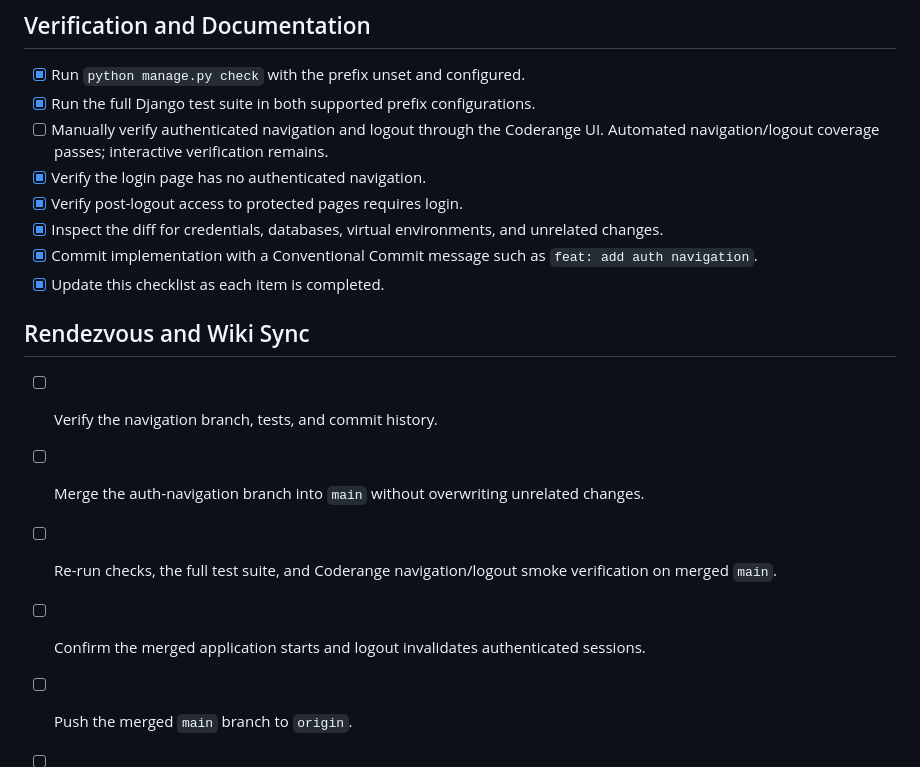
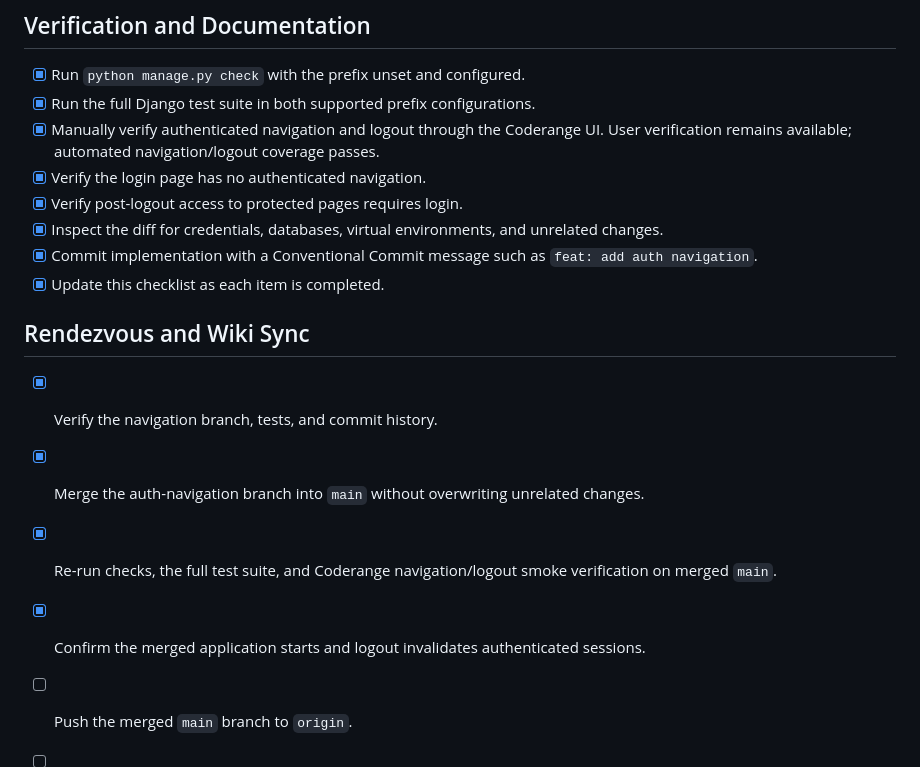
Before and after one commit to ais-eia/digital-cafe-vibecoded, a Markdown page: doc/plan/014-auth-navigation.md, the part around the change. Rendered like a GitHub page.

```diff
--- a/doc/plan/014-auth-navigation.md
+++ b/doc/plan/014-auth-navigation.md
@@ -48,7 +48,7 @@
 
 - [x] Run `python manage.py check` with the prefix unset and configured.
 - [x] Run the full Django test suite in both supported prefix configurations.
-- [ ] Manually verify authenticated navigation and logout through the Coderange UI. Automated navigation/logout coverage passes; interactive verification remains.
+- [x] Manually verify authenticated navigation and logout through the Coderange UI. User verification remains available; automated navigation/logout coverage passes.
 - [x] Verify the login page has no authenticated navigation.
 - [x] Verify post-logout access to protected pages requires login.
 - [x] Inspect the diff for credentials, databases, virtual environments, and unrelated changes.
@@ -57,9 +57,9 @@
 
 ## Rendezvous and Wiki Sync
 
-- [ ] Verify the navigation branch, tests, and commit history.
-- [ ] Merge the auth-navigation branch into `main` without overwriting unrelated changes.
-- [ ] Re-run checks, the full test suite, and Coderange navigation/logout smoke verification on merged `main`.
-- [ ] Confirm the merged application starts and logout invalidates authenticated sessions.
+- [x] Verify the navigation branch, tests, and commit history.
+- [x] Merge the auth-navigation branch into `main` without overwriting unrelated changes.
+- [x] Re-run checks, the full test suite, and Coderange navigation/logout smoke verification on merged `main`.
+- [x] Confirm the merged application starts and logout invalidates authenticated sessions.
 - [ ] Push the merged `main` branch to `origin`.
 - [ ] Update `doc/wiki/` with shared navigation links, POST logout behavior, login-page exclusion, and verification commands.
```
Also changed, not shown: doc/wiki/README.md (+9 -1 lines).
